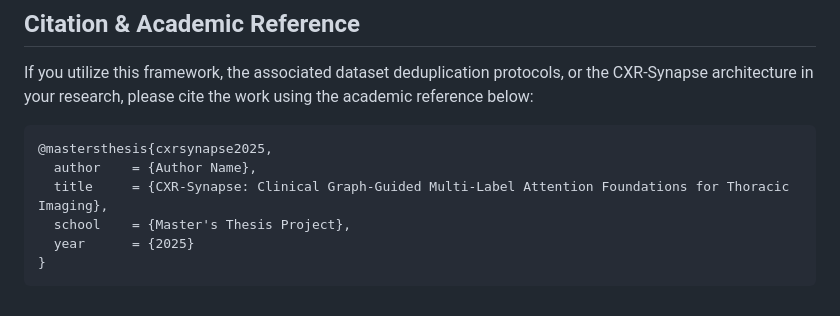
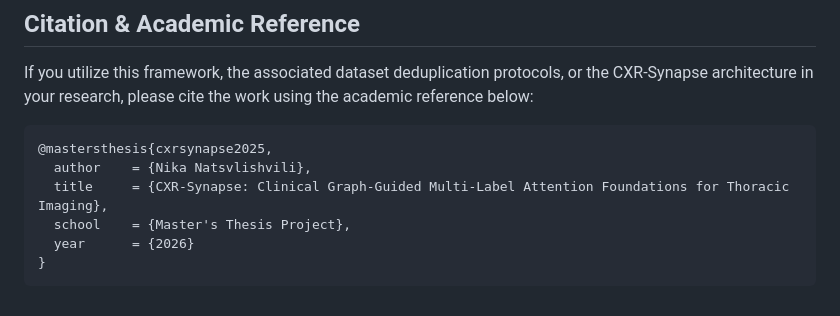
Before and after one commit to NikaNats/cxr-multilabel-classification, a Markdown page: README.md, the part around the change. Drawn GitHub-style.

Commit message:
fix: Update author name and year in bibliography entry for thesis reference

````diff
--- a/README.md
+++ b/README.md
@@ -406,9 +406,9 @@ research, please cite the work using the academic reference below:
 
 ```bibtex
 @mastersthesis{cxrsynapse2025,
-  author    = {Author Name},
+  author    = {Nika Natsvlishvili},
   title     = {CXR-Synapse: Clinical Graph-Guided Multi-Label Attention Foundations for Thoracic Imaging},
   school    = {Master's Thesis Project},
-  year      = {2025}
+  year      = {2026}
 }
 ```
````
